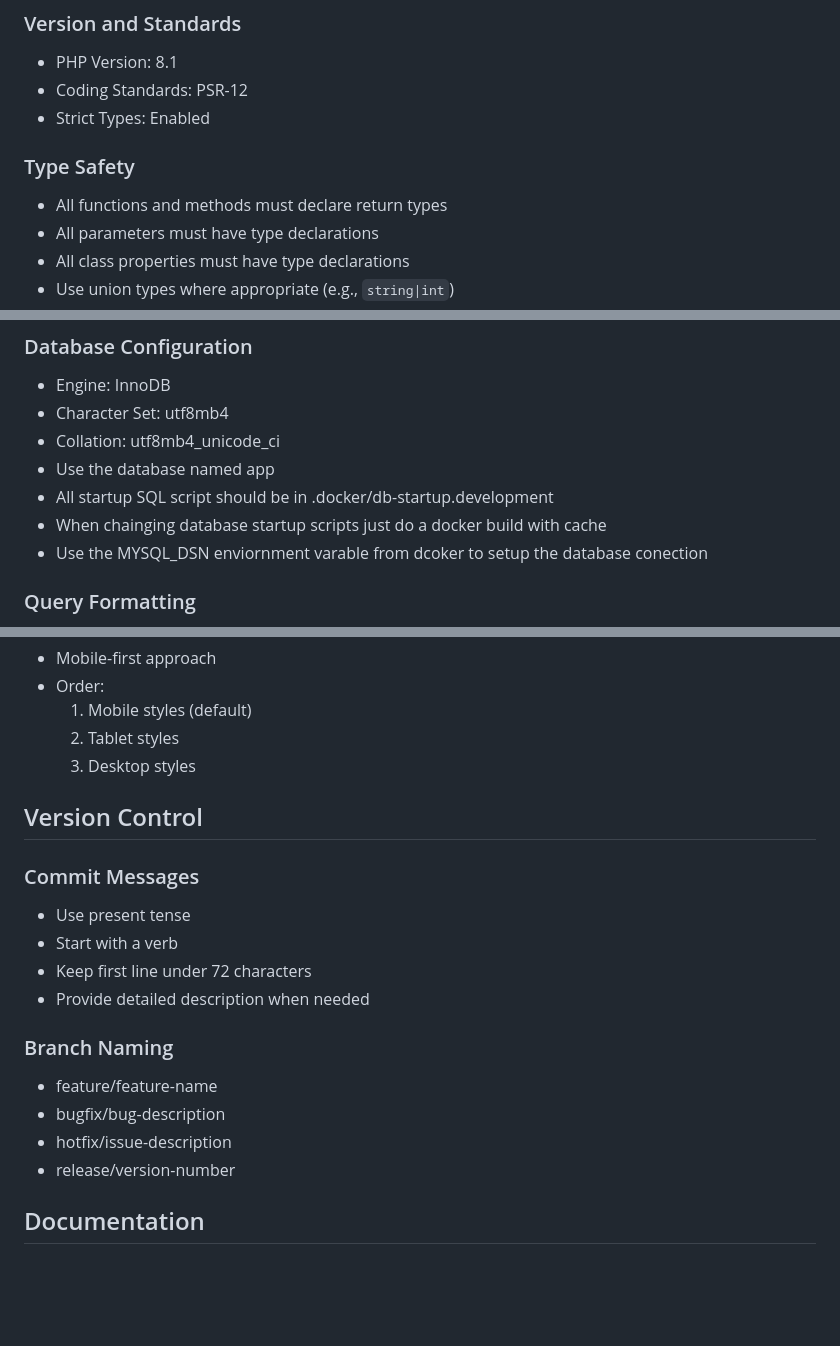
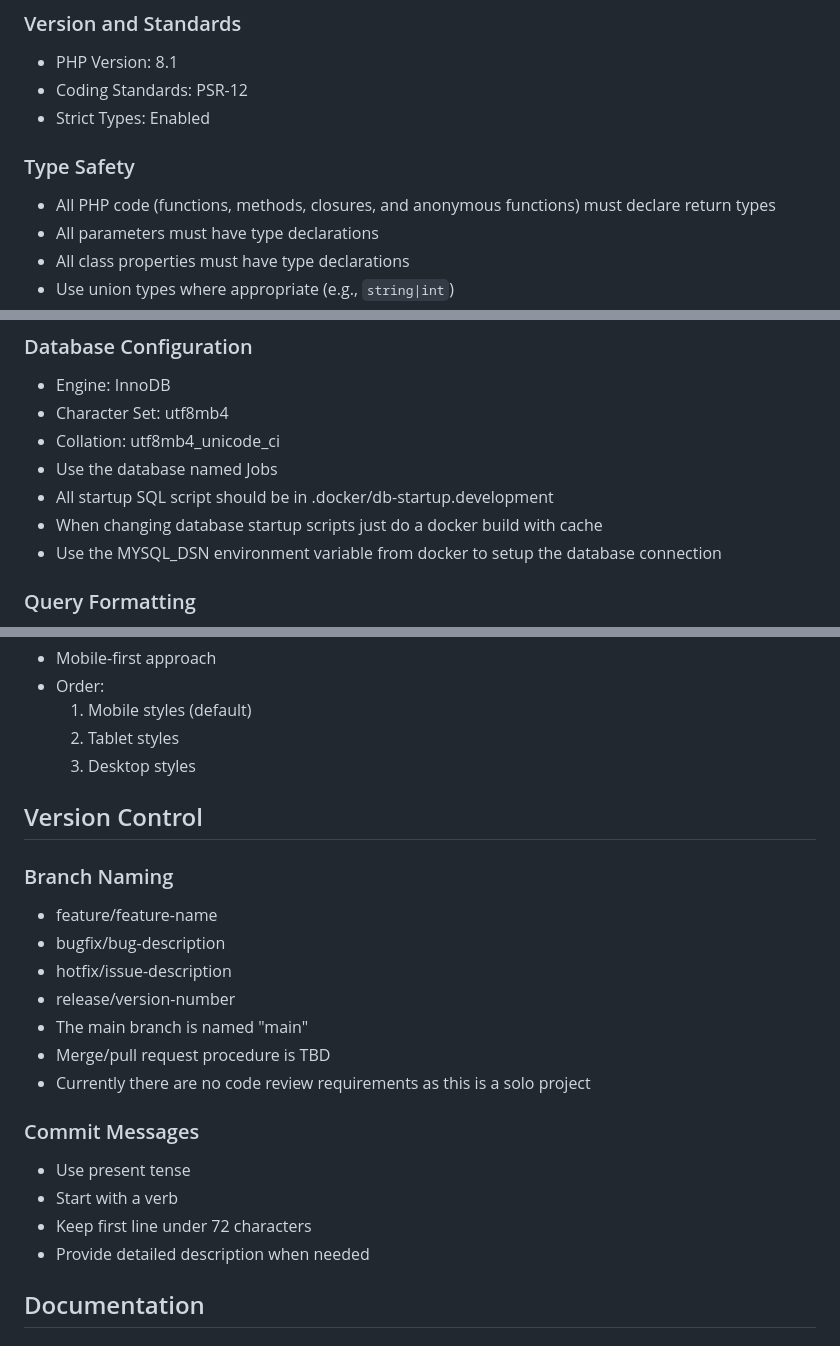
Before and after one commit to jstormes/nest-mfg, a Markdown page: coding-conventions.md, 3 parts joined by grey strips. Drawn GitHub-style; blank space fills up the shorter version.

```diff
--- a/coding-conventions.md
+++ b/coding-conventions.md
@@ -25,9 +63,8 @@ This document outlines the coding conventions and standards for our project.
 - Coding Standards: PSR-12
 - Strict Types: Enabled
 
-
 ### Type Safety
-- All functions and methods must declare return types
+- All PHP code (functions, methods, closures, and anonymous functions) must declare return types
 - All parameters must have type declarations
 - All class properties must have type declarations
 - Use union types where appropriate (e.g., `string|int`)
@@ -56,10 +93,10 @@ This document outlines the coding conventions and standards for our project.
 - Engine: InnoDB
 - Character Set: utf8mb4
 - Collation: utf8mb4_unicode_ci
-- Use the database named app
+- Use the database named Jobs
 - All startup SQL script should be in .docker/db-startup.development
-- When chainging database startup scripts just do a docker build with cache
-- Use the MYSQL_DSN enviornment varable from dcoker to setup the database conection
+- When changing database startup scripts just do a docker build with cache
+- Use the MYSQL_DSN environment variable from docker to setup the database connection
 
 ### Query Formatting
 - SQL Keywords: UPPERCASE
@@ -124,17 +161,20 @@ This document outlines the coding conventions and standards for our project.
 
 ## Version Control
 
+### Branch Naming
+- feature/feature-name
+- bugfix/bug-description
+- hotfix/issue-description
+- release/version-number
+- The main branch is named "main"
+- Merge/pull request procedure is TBD
+- Currently there are no code review requirements as this is a solo project
+
 ### Commit Messages
 - Use present tense
 - Start with a verb
 - Keep first line under 72 characters
 - Provide detailed description when needed
-
-### Branch Naming
-- feature/feature-name
-- bugfix/bug-description
-- hotfix/issue-description
-- release/version-number
 
 ## Documentation
 
```
Also changed, not shown: other parts of coding-conventions.md (+40 -2 lines).
